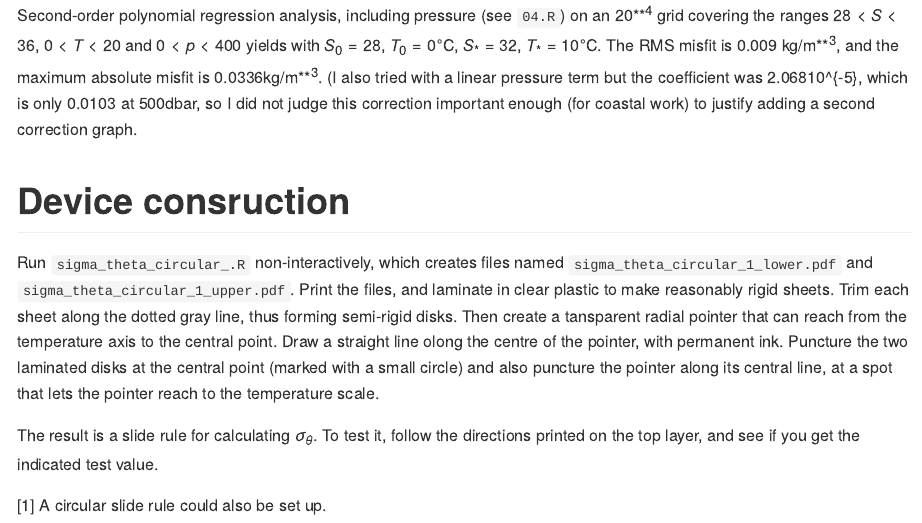
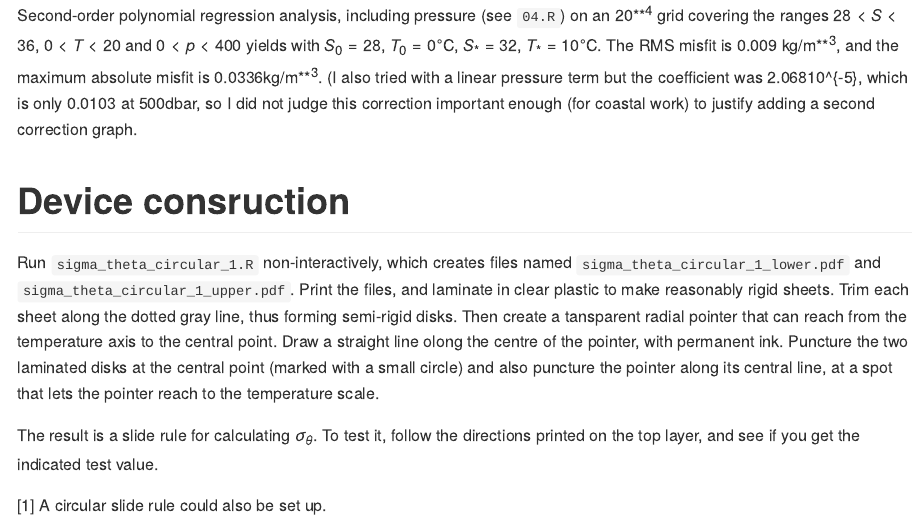
Before and after one commit to dankelley/sliderules, an R Markdown document (sigthe/README.Rmd): the page in a window 1100 px wide, from 1600 px down. The pictures show the output file sigthe/README.md that the author committed with the source, drawn offline in the style of GitHub.

Commit message:
sigthe readme

```diff
--- a/sigthe/README.Rmd
+++ b/sigthe/README.Rmd
@@ -152,7 +152,7 @@ to justify adding a second correction graph.
 
 # Device consruction
 
-Run `sigma_theta_circular_.R` non-interactively, which creates files named
+Run `sigma_theta_circular_1.R` non-interactively, which creates files named
 `sigma_theta_circular_1_lower.pdf` and `sigma_theta_circular_1_upper.pdf`.
 Print the files, and laminate in clear plastic to make reasonably rigid sheets.
 Trim each sheet along the dotted gray line, thus forming semi-rigid disks.
```
Also changed, not shown: sigthe/README.md.
